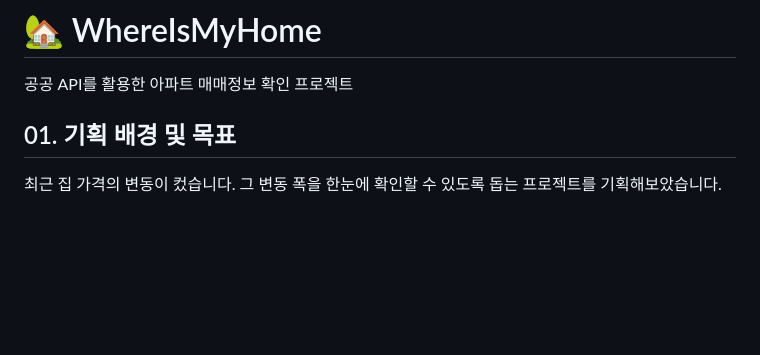
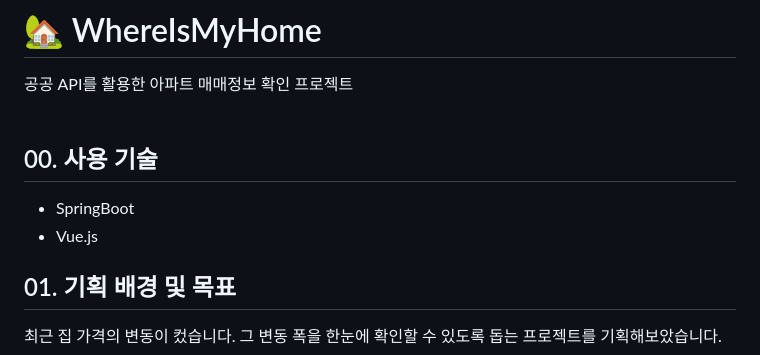
Before and after one commit to SEOYOUNG-cloud/WhereIsMyHome, a Markdown page: README.md, the part around the change. GitHub-like rendering; blank space fills up the shorter version.

```diff
--- a/README.md
+++ b/README.md
@@ -1,5 +1,9 @@
 # 🏡 WhereIsMyHome
 공공 API를 활용한 아파트 매매정보 확인 프로젝트
+<br/><br/>
+## 00. 사용 기술
+- SpringBoot
+- Vue.js
 
 ## 01. 기획 배경 및 목표
 최근 집 가격의 변동이 컸습니다. 그 변동 폭을 한눈에 확인할 수 있도록 돕는 프로젝트를 기획해보았습니다.
```
